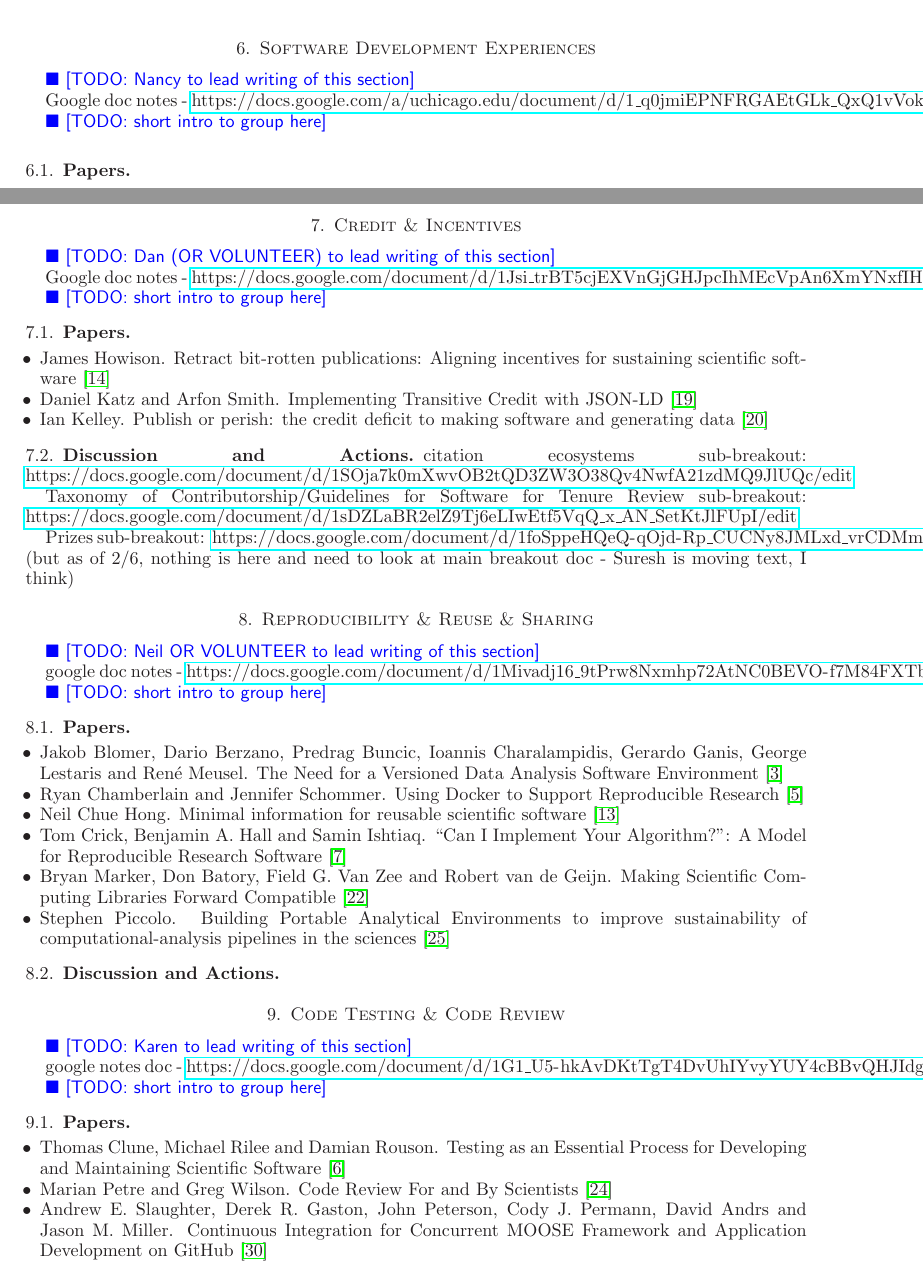
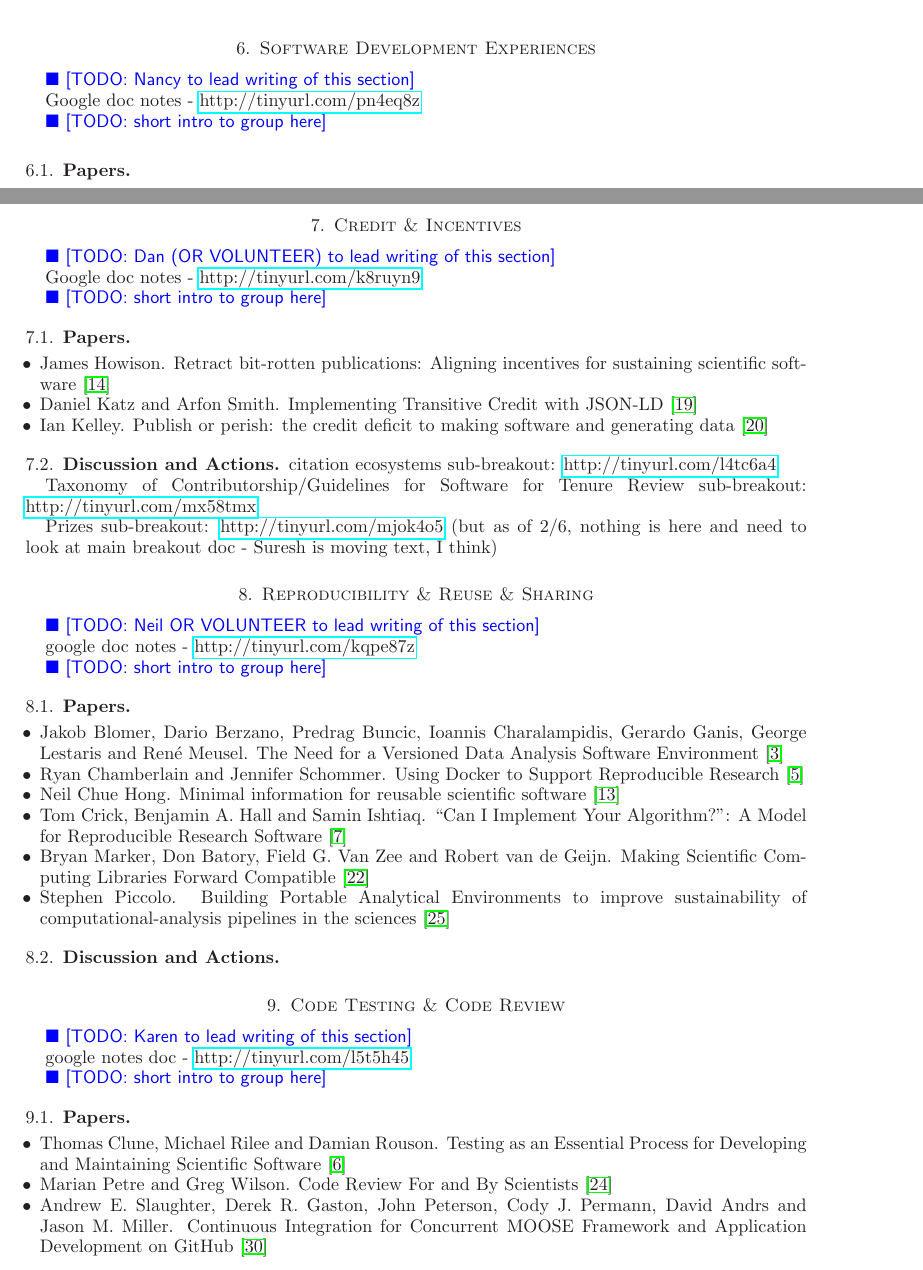
Before and after one commit to WSSSPE/meetings, a LaTeX paper (WSSSPE2_report/WSSSPE2_review.tex): two parts of pages 5 and 6 of 10, joined at a grey line, cut so that both start at the same text. Compiled offline with LaTeX, dvips and Ghostscript.

Commit message:
Shorten URLs.

```diff
--- a/WSSSPE2_report/WSSSPE2_review.tex
+++ b/WSSSPE2_report/WSSSPE2_review.tex
@@ -433,7 +435,8 @@ need to restructure code when hardware/software/libraries change.
 %%%%%%%%%%%%%%%%%%%%%%%%%%%%%%%%%%%%%%%%%%%%%%%%%%%%%%%%%%%%
 \todo{Nancy to lead writing of this section}
 
-Google doc notes - \url{https://docs.google.com/a/uchicago.edu/document/d/1_q0jmiEPNFRGAEtGLk_QxQ1vVokgTDYruTGURowNGkY/edit}
+Google doc notes - \url{http://tinyurl.com/pn4eq8z}
+%https://docs.google.com/a/uchicago.edu/document/d/1_q0jmiEPNFRGAEtGLk_QxQ1vVokgTDYruTGURowNGkY/edit
 
 \todo{short intro to group here}
 
@@ -479,18 +483,23 @@ Google doc notes - \url{https://docs.google.com/document/d/1Jsi_trBT5cjEXVnGjGHJ
 %~~~~~~~~~~~~~~~~~~~~~~~~~~~~~~~~~~~~~~~~~~~~~~~~~~~~~~~~~~~~~~
 \subsection{Discussion and Actions}
 %~~~~~~~~~~~~~~~~~~~~~~~~~~~~~~~~~~~~~~~~~~~~~~~~~~~~~~~~~~~~~~
-citation ecosystems sub-breakout: \url{https://docs.google.com/document/d/1SOja7k0mXwvOB2tQD3ZW3O38Qv4NwfA21zdMQ9JlUQc/edit}
+citation ecosystems sub-breakout: \url{http://tinyurl.com/l4tc6a4}
+%https://docs.google.com/document/d/1SOja7k0mXwvOB2tQD3ZW3O38Qv4NwfA21zdMQ9JlUQc/edit
 
-Taxonomy of Contributorship/Guidelines for Software for Tenure Review sub-breakout: \url{https://docs.google.com/document/d/1sDZLaBR2elZ9Tj6eLIwEtf5VqQ_x_AN_SetKtJlFUpI/edit}
+Taxonomy of Contributorship/Guidelines for Software for Tenure Review sub-breakout: \url{http://tinyurl.com/mx58tmx}
+%https://docs.google.com/document/d/1sDZLaBR2elZ9Tj6eLIwEtf5VqQ_x_AN_SetKtJlFUpI/edit
 
-Prizes sub-breakout: \url{https://docs.google.com/document/d/1foSppeHQeQ-qOjd-Rp_CUCNy8JMLxd_vrCDMmqvG2-w/edit} (but as of 2/6, nothing is here and need to look at main breakout doc - Suresh is moving text, I think)
+Prizes sub-breakout: \url{http://tinyurl.com/mjok4o5}
+%https://docs.google.com/document/d/1foSppeHQeQ-qOjd-Rp_CUCNy8JMLxd_vrCDMmqvG2-w/edit
+(but as of 2/6, nothing is here and need to look at main breakout doc - Suresh is moving text, I think)
 
 %%%%%%%%%%%%%%%%%%%%%%%%%%%%%%%%%%%%%%%%%%%%%%%%%%%%%%%%%%%%
 \section{Reproducibility \& Reuse \& Sharing}
 %%%%%%%%%%%%%%%%%%%%%%%%%%%%%%%%%%%%%%%%%%%%%%%%%%%%%%%%%%%%
 \todo{Neil OR VOLUNTEER to lead writing of this section}
 
-google doc notes - \url{https://docs.google.com/document/d/1Mivadj16_9tPrw8Nxmhp72AtNC0BEVO-f7M84FXTbSU/edit#heading=h.elaktnt2tep9}
+google doc notes - \url{http://tinyurl.com/kqpe87z}
+%https://docs.google.com/document/d/1Mivadj16_9tPrw8Nxmhp72AtNC0BEVO-f7M84FXTbSU/edit#heading=h.elaktnt2tep9
 
 \todo{short intro to group here}
 
@@ -516,7 +525,8 @@ google doc notes - \url{https://docs.google.com/document/d/1Mivadj16_9tPrw8Nxmhp
 \todo{Karen to lead writing of this section}
 
 google notes doc -
-\url{https://docs.google.com/document/d/1G1_U5-hkAvDKtTgT4DvUhIYvyYUY4cBBvQHJIdgADa0/edit#heading=h.v7g0nqpn1fur}
+\url{http://tinyurl.com/l5t5h45}
+%https://docs.google.com/document/d/1G1_U5-hkAvDKtTgT4DvUhIYvyYUY4cBBvQHJIdgADa0/edit#heading=h.v7g0nqpn1fur
 
 \todo{short intro to group here}
 
```
Also changed, not shown: WSSSPE2_report/WSSSPE2_review.tex (7 more changed lines).
